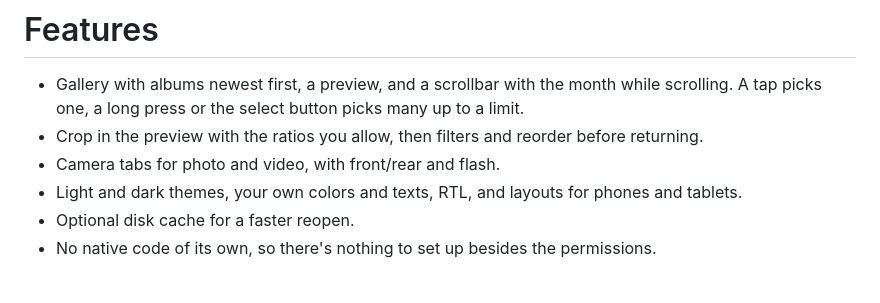
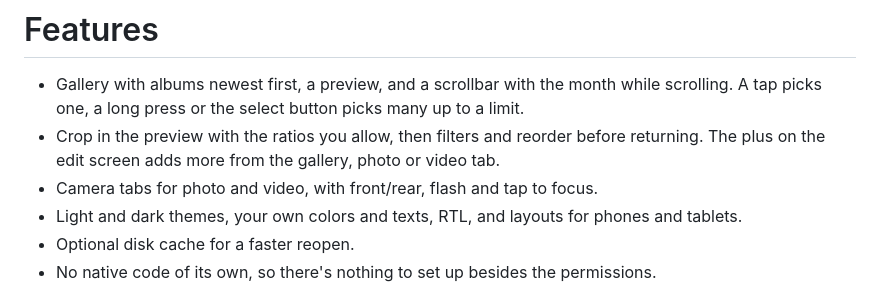
Before and after one commit to AhmedAbdoElhawary/image_picker_plus, a Markdown page: README.md, the part around the change. Drawn GitHub-style.

Commit message:
mention the plus from the camera tabs and tap to focus in the README

```diff
--- a/README.md
+++ b/README.md
@@ -33,8 +33,8 @@ image_picker_plus shows the gallery inside your app instead, so it follows your
 # Features
 
 - Gallery with albums newest first, a preview, and a scrollbar with the month while scrolling. A tap picks one, a long press or the select button picks many up to a limit.
-- Crop in the preview with the ratios you allow, then filters and reorder before returning.
-- Camera tabs for photo and video, with front/rear and flash.
+- Crop in the preview with the ratios you allow, then filters and reorder before returning. The plus on the edit screen adds more from the gallery, photo or video tab.
+- Camera tabs for photo and video, with front/rear, flash and tap to focus.
 - Light and dark themes, your own colors and texts, RTL, and layouts for phones and tablets.
 - Optional disk cache for a faster reopen.
 - No native code of its own, so there's nothing to set up besides the permissions.
```
